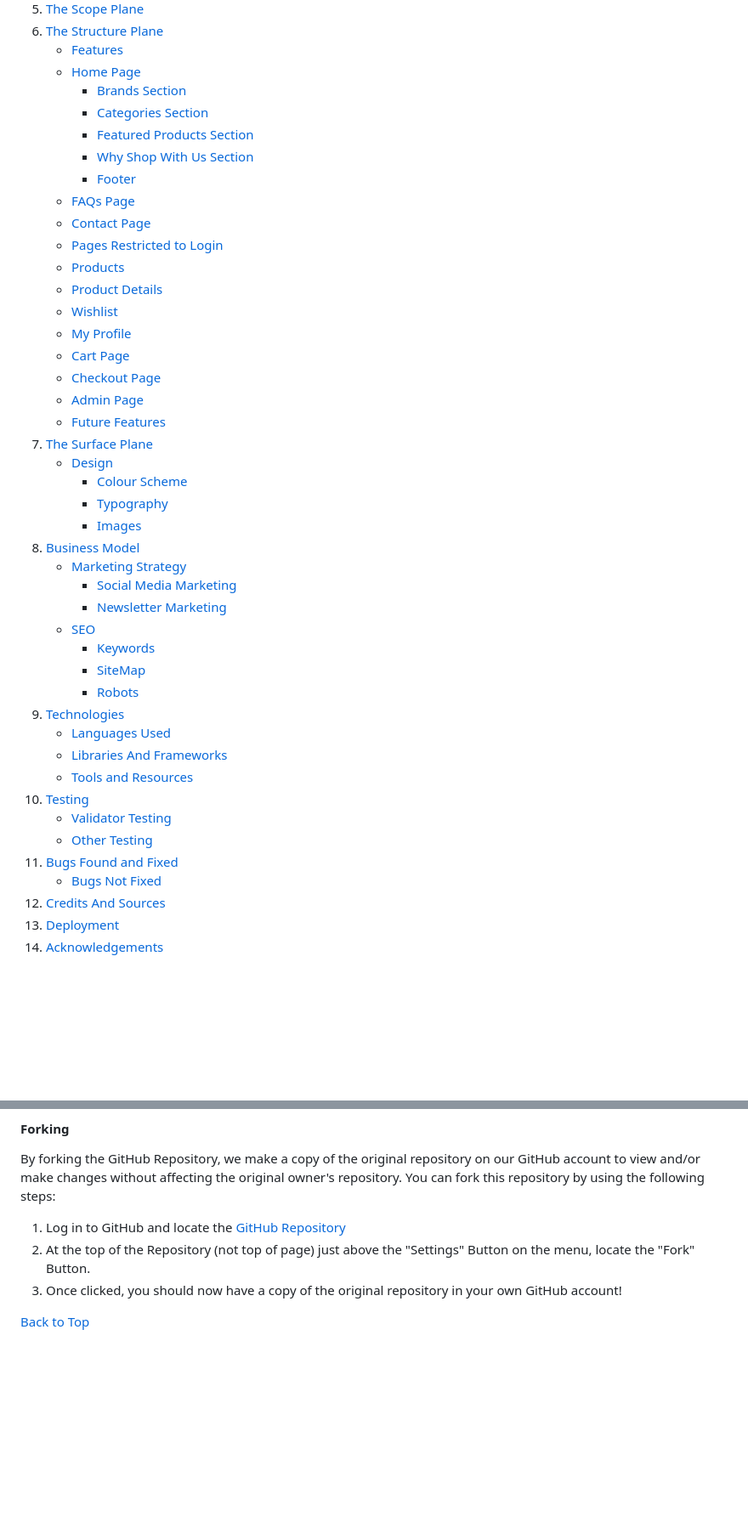
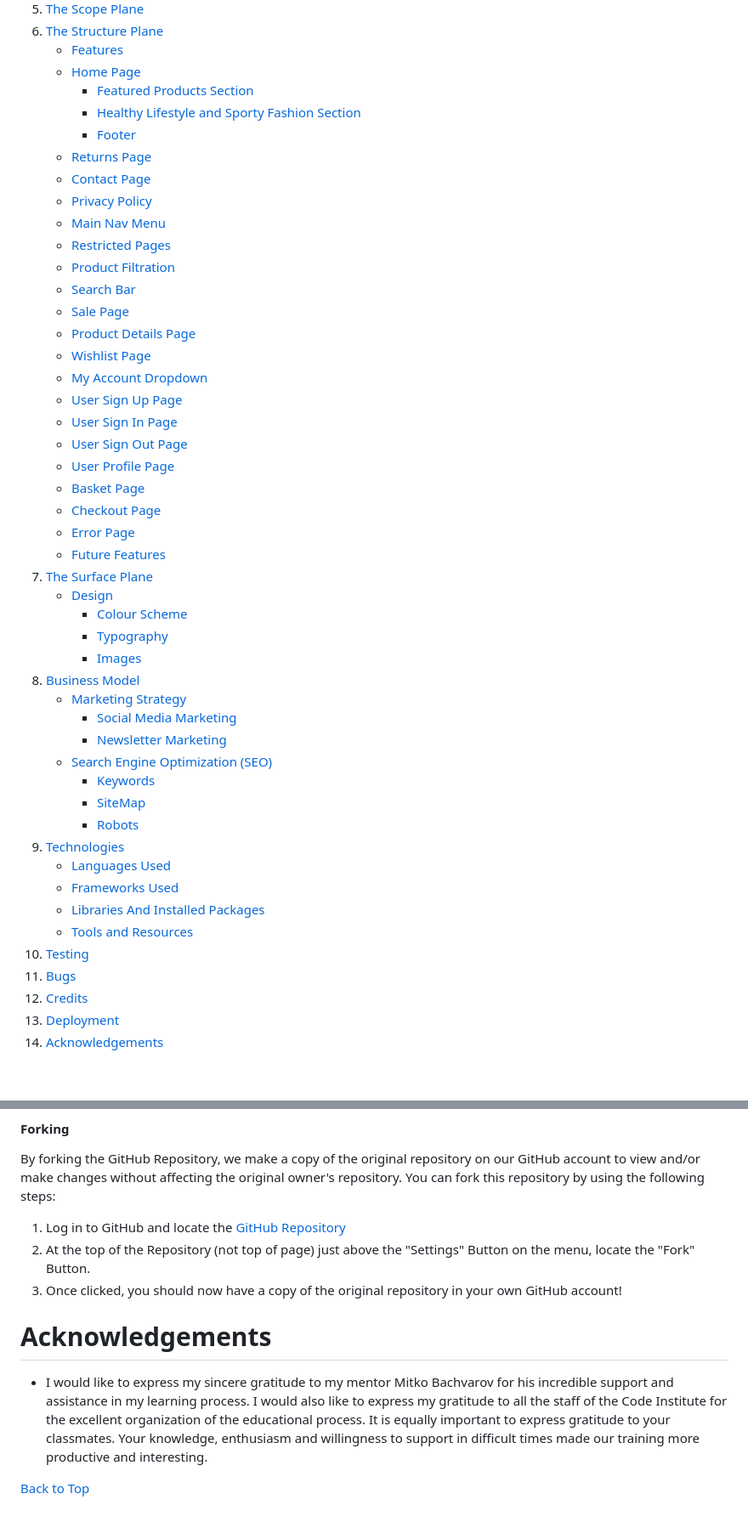
Before and after one commit to CodeWizard-1/e-commerce, a Markdown page: README.md, 2 parts joined by grey strips. Shown: that part at 85% size. GitHub-like rendering; blank space fills up the shorter version.

Commit message:
Add credits in readmi file

```diff
--- a/README.md
+++ b/README.md
@@ -29,21 +29,27 @@ Users can search for products, view product details, add to cart, and make payme
 6. [The Structure Plane](#the-structure-plane)
     * [Features](#features)
     * [Home Page](#home-page)
-      * [Brands Section](#brands-section)
-      * [Categories Section](#categories-section)
       * [Featured Products Section](#featured-products-section)
-      * [Why Shop With Us Section](#why-shop-with-us-section)
+      * [Healthy Lifestyle and Sporty Fashion Section](#healthy-lifestyle-and-sporty-fashion-section)
       * [Footer](#footer)
-    * [FAQs Page](#faqs-page)
+    * [Returns Page](#returns-page)
     * [Contact Page](#contact-page)
-    * [Pages Restricted to Login](#restricted-pages)
-    * [Products](#products-page)
-    * [Product Details](#product-details-page)
-    * [Wishlist](#wishlist)
-    * [My Profile](#profile-page)
-    * [Cart Page](#cart-page)
+    * [Privacy Policy](#privacy-policy)
+    * [Main Nav Menu](#main-nav-menu)
+    * [Restricted Pages](#restricted-pages)
+    * [Product Filtration](#product-filtration)
+    * [Search Bar](#search-bar)
+    * [Sale Page](#sale-page)
+    * [Product Details Page](#product-details-page)
+    * [Wishlist Page](#wishlist-page)
+    * [My Account Dropdown](#my-account-dropdown)
+    * [User Sign Up Page](#user-sign-up-page)
+    * [User Sign In Page](#user-sign-in-page)
+    * [User Sign Out Page](#user-sign-out-page)
+    * [User Profile Page](#user-profile-page)
+    * [Basket Page](#basket-page)
     * [Checkout Page](#checkout-page)
-    * [Admin Page](#admin-page)
+    * [Error Page](#error-page)
     * [Future Features](#future-features)
 7. [The Surface Plane](#the-surface-plane)
     * [Design](#design)
@@ -54,20 +60,18 @@ Users can search for products, view product details, add to cart, and make payme
     * [Marketing Strategy](#marketing-strategy)
       * [Social Media Marketing](#social-media-marketing)
       * [Newsletter Marketing](#newsletter-marketing)
-    * [SEO](#search-engine-optimization-seo)
+    * [Search Engine Optimization (SEO)](#search-engine-optimization-seo)
       * [Keywords](#keywords)
       * [SiteMap](#sitemapxml)
       * [Robots](#robotstxt)
 9. [Technologies](#technologies)
     * [Languages Used](#languages-used)
-    * [Libraries And Frameworks](#libraries-and-frameworks)
+    * [Frameworks Used](#frameworks-used)
+    * [Libraries And Installed Packages](#libraries-and-installed-packages)
     * [Tools and Resources](#tools-and-resources)
 10. [Testing](#testing)
-    * [Validator Testing](#validator-testing)
-    * [Other Testing](#other-testing)
-11. [Bugs Found and Fixed](#bugs-found-and-fixed)
-    * [Bugs Not Fixed](#bugs-not-fixed)
-12. [Credits And Sources](#credits-and-sources)
+11. [Bugs](#bugs)
+12. [Credits](#credits)
 13. [Deployment](#deployment)
 14. [Acknowledgements](#acknowledgements)
 
@@ -1297,4 +1298,10 @@ You can fork this repository by using the following steps:
 2. At the top of the Repository (not top of page) just above the "Settings" Button on the menu, locate the "Fork" Button.
 3. Once clicked, you should now have a copy of the original repository in your own GitHub account!
 
+# Acknowledgements
+
+- I would like to express my sincere gratitude to my mentor Mitko Bachvarov for his incredible support and assistance in my learning process.
+I would also like to express my gratitude to all the staff of the Code Institute for the excellent organization of the educational process.
+It is equally important to express gratitude to your classmates. Your knowledge, enthusiasm and willingness to support in difficult times made our training more productive and interesting.
+
 [Back to Top](#table-of-contents)
```
Also changed, not shown: other parts of README.md (+11 -14 lines).
